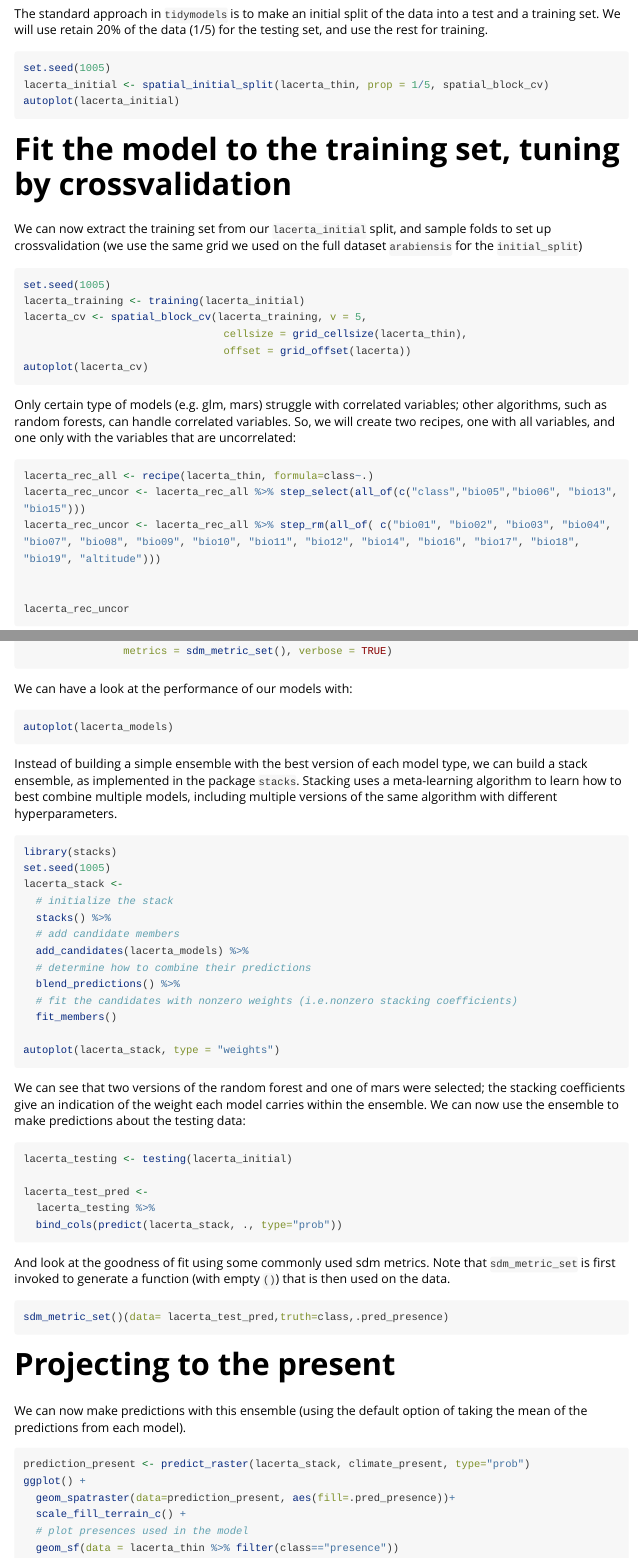
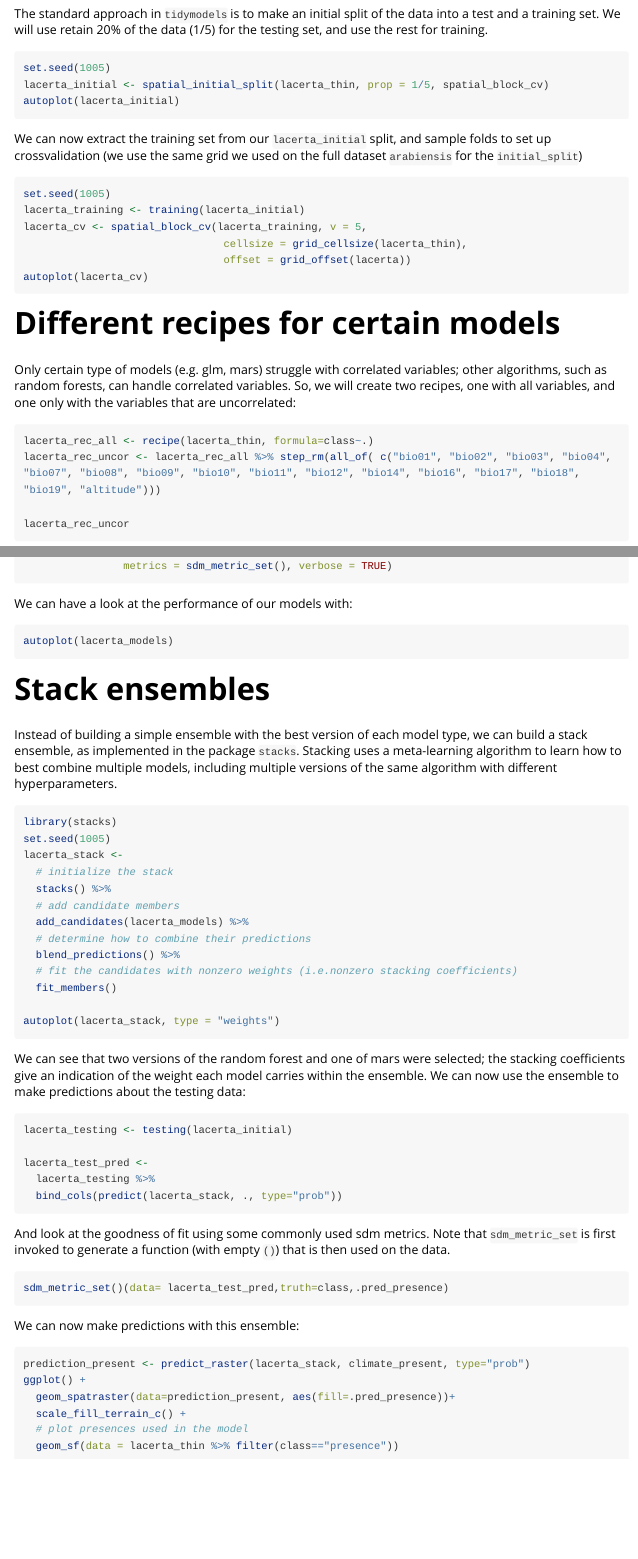
Before and after one commit to EvolEcolGroup/tidysdm, an R Markdown document (vignettes/a2_tidymodels_additions.Rmd): the page in a window 1100 px wide, from 1650 px down, and a second part further down, joined at a grey line. Rendered offline with R 4.5, knitr and Pandoc, with nearby package versions; the code chunks are not run, so their results and figures are left out; long lines of code are wrapped.

Commit message:
vignette structure fixes

````diff
--- a/vignettes/a2_tidymodels_additions.Rmd
+++ b/vignettes/a2_tidymodels_additions.Rmd
@@ -129,8 +129,6 @@ lacerta_initial <- spatial_initial_split(lacerta_thin, prop = 1/5, spatial_block
 autoplot(lacerta_initial)
 ```
 
-# Fit the model to the training set, tuning by crossvalidation
-
 We can now extract the training set from our `lacerta_initial` split, and sample
 folds to set up crossvalidation (we use the same grid we used on the full
 dataset `arabiensis` for the `initial_split`)
@@ -143,6 +141,8 @@ lacerta_cv <- spatial_block_cv(lacerta_training, v = 5,
 autoplot(lacerta_cv)
 ```
 
+# Different recipes for certain models
+
 Only certain type of models (e.g. glm, mars) struggle with correlated variables;
 other algorithms, such as random forests, can handle correlated variables. So,
 we will create two recipes, one with all variables, and one only with the
@@ -150,9 +150,7 @@ variables that are uncorrelated:
 
 ```{r recipe}
 lacerta_rec_all <- recipe(lacerta_thin, formula=class~.)
-lacerta_rec_uncor <- lacerta_rec_all %>% step_select(all_of(c("class","bio05","bio06", "bio13", "bio15")))
 lacerta_rec_uncor <- lacerta_rec_all %>% step_rm(all_of( c("bio01", "bio02", "bio03", "bio04", "bio07", "bio08", "bio09", "bio10", "bio11", "bio12", "bio14", "bio16", "bio17", "bio18", "bio19", "altitude")))
-
 
 lacerta_rec_uncor
 ```
@@ -233,6 +231,8 @@ We can have a look at the performance of our models with:
 autoplot(lacerta_models)
 ```
 
+# Stack ensembles
+
 Instead of building a simple ensemble with the best version of each model type, we
 can build a stack ensemble, as implemented in the package `stacks`. Stacking
 uses a meta-learning algorithm to learn how to best combine multiple models, including
@@ -275,9 +275,7 @@ on the data.
 sdm_metric_set()(data= lacerta_test_pred,truth=class,.pred_presence)
 ```
 
-# Projecting to the present
-We can now make predictions with this ensemble (using the default option of taking
-the mean of the predictions from each model).
+We can now make predictions with this ensemble:
 
 ```{r plot_present, fig.width=6, fig.height=4}
 prediction_present <- predict_raster(lacerta_stack, climate_present, type="prob")
````
Also changed, not shown: vignettes/a2_tidymodels_additions.Rmd (2 more changed lines).
